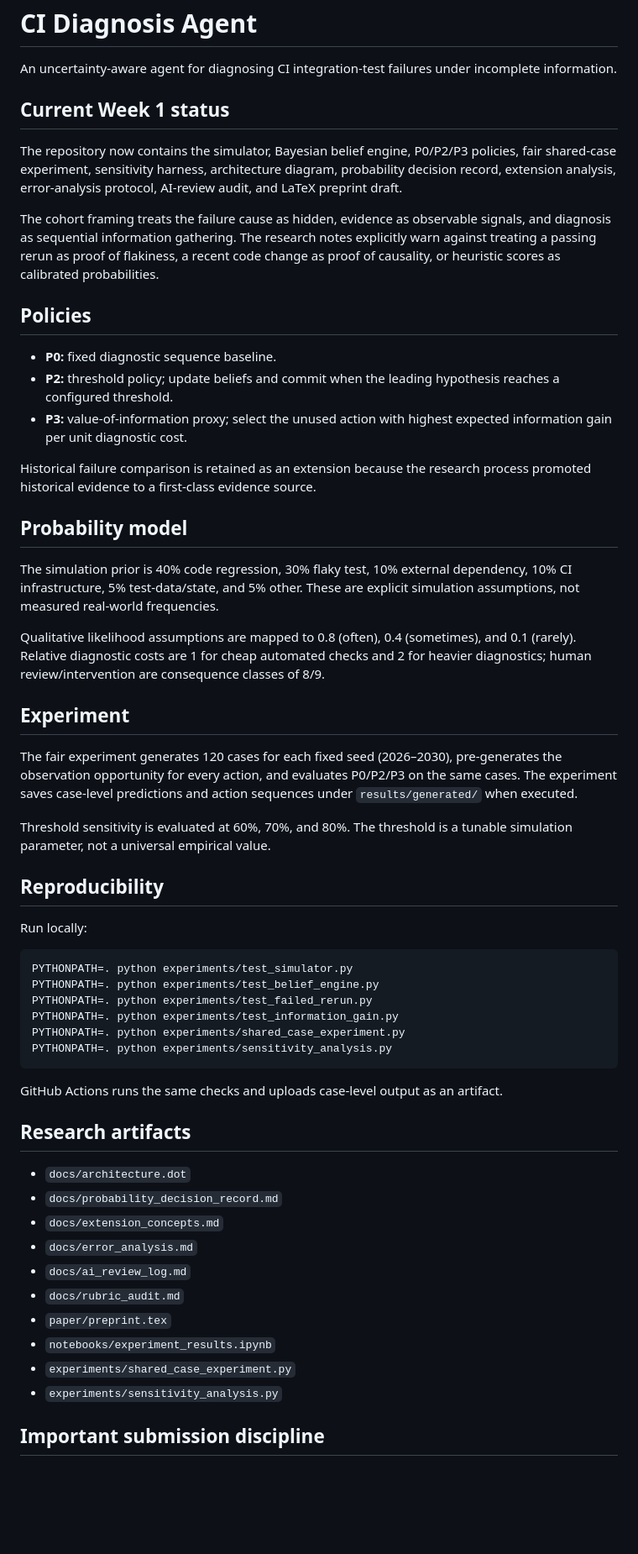
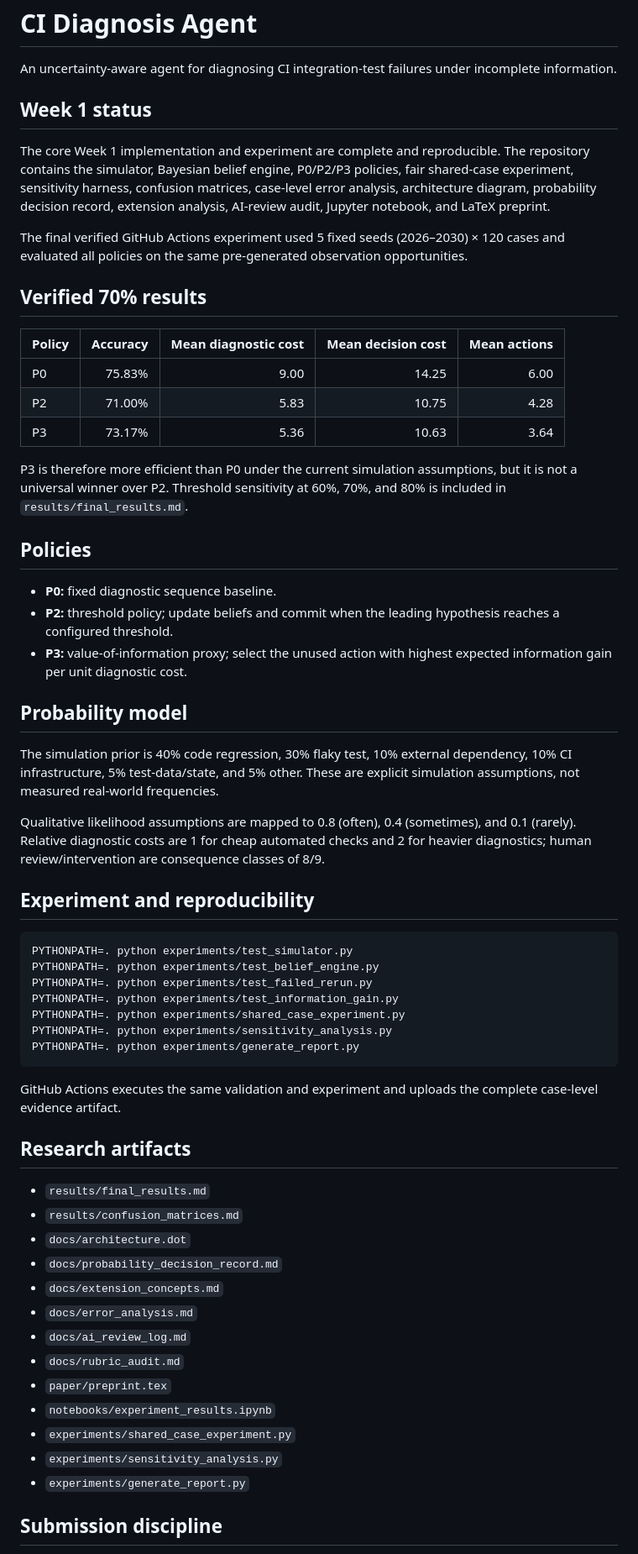
Before and after one commit to divyansh8031/ci-diagnosis-agent, a Markdown page: README.md, the part around one of its changes. Shown at 84% size. Drawn GitHub-style; blank space fills up the shorter version.

Commit message:
Finalize README with verified results and submission status

````diff
--- a/README.md
+++ b/README.md
@@ -2,11 +2,21 @@
 
 An uncertainty-aware agent for diagnosing CI integration-test failures under incomplete information.
 
-## Current Week 1 status
+## Week 1 status
 
-The repository now contains the simulator, Bayesian belief engine, P0/P2/P3 policies, fair shared-case experiment, sensitivity harness, architecture diagram, probability decision record, extension analysis, error-analysis protocol, AI-review audit, and LaTeX preprint draft.
+The core Week 1 implementation and experiment are complete and reproducible. The repository contains the simulator, Bayesian belief engine, P0/P2/P3 policies, fair shared-case experiment, sensitivity harness, confusion matrices, case-level error analysis, architecture diagram, probability decision record, extension analysis, AI-review audit, Jupyter notebook, and LaTeX preprint.
 
-The cohort framing treats the failure cause as hidden, evidence as observable signals, and diagnosis as sequential information gathering. The research notes explicitly warn against treating a passing rerun as proof of flakiness, a recent code change as proof of causality, or heuristic scores as calibrated probabilities.
+The final verified GitHub Actions experiment used 5 fixed seeds (2026–2030) × 120 cases and evaluated all policies on the same pre-generated observation opportunities.
+
+## Verified 70% results
+
+| Policy | Accuracy | Mean diagnostic cost | Mean decision cost | Mean actions |
+|---|---:|---:|---:|---:|
+| P0 | 75.83% | 9.00 | 14.25 | 6.00 |
+| P2 | 71.00% | 5.83 | 10.75 | 4.28 |
+| P3 | 73.17% | 5.36 | 10.63 | 3.64 |
+
+P3 is therefore more efficient than P0 under the current simulation assumptions, but it is not a universal winner over P2. Threshold sensitivity at 60%, 70%, and 80% is included in `results/final_results.md`.
 
 ## Policies
 
@@ -14,23 +24,13 @@ The cohort framing treats the failure cause as hidden, evidence as observable si
 - **P2:** threshold policy; update beliefs and commit when the leading hypothesis reaches a configured threshold.
 - **P3:** value-of-information proxy; select the unused action with highest expected information gain per unit diagnostic cost.
 
-Historical failure comparison is retained as an extension because the research process promoted historical evidence to a first-class evidence source.
-
 ## Probability model
 
 The simulation prior is 40% code regression, 30% flaky test, 10% external dependency, 10% CI infrastructure, 5% test-data/state, and 5% other. These are explicit simulation assumptions, not measured real-world frequencies.
 
 Qualitative likelihood assumptions are mapped to 0.8 (often), 0.4 (sometimes), and 0.1 (rarely). Relative diagnostic costs are 1 for cheap automated checks and 2 for heavier diagnostics; human review/intervention are consequence classes of 8/9.
 
-## Experiment
-
-The fair experiment generates 120 cases for each fixed seed (2026–2030), pre-generates the observation opportunity for every action, and evaluates P0/P2/P3 on the same cases. The experiment saves case-level predictions and action sequences under `results/generated/` when executed.
-
-Threshold sensitivity is evaluated at 60%, 70%, and 80%. The threshold is a tunable simulation parameter, not a universal empirical value.
-
-## Reproducibility
-
-Run locally:
+## Experiment and reproducibility
 
 ```bash
 PYTHONPATH=. python experiments/test_simulator.py
@@ -39,12 +39,15 @@ PYTHONPATH=. python experiments/test_failed_rerun.py
 PYTHONPATH=. python experiments/test_information_gain.py
 PYTHONPATH=. python experiments/shared_case_experiment.py
 PYTHONPATH=. python experiments/sensitivity_analysis.py
+PYTHONPATH=. python experiments/generate_report.py
 ```
 
-GitHub Actions runs the same checks and uploads case-level output as an artifact.
+GitHub Actions executes the same validation and experiment and uploads the complete case-level evidence artifact.
 
 ## Research artifacts
 
+- `results/final_results.md`
+- `results/confusion_matrices.md`
 - `docs/architecture.dot`
 - `docs/probability_decision_record.md`
 - `docs/extension_concepts.md`
@@ -55,6 +58,7 @@ GitHub Actions runs the same checks and uploads case-level output as an artifact
 - `notebooks/experiment_results.ipynb`
 - `experiments/shared_case_experiment.py`
 - `experiments/sensitivity_analysis.py`
+- `experiments/generate_report.py`
 
-## Important submission discipline
+## Submission discipline
 
````
Also changed, not shown: other parts of README.md (+2 -2 lines).
